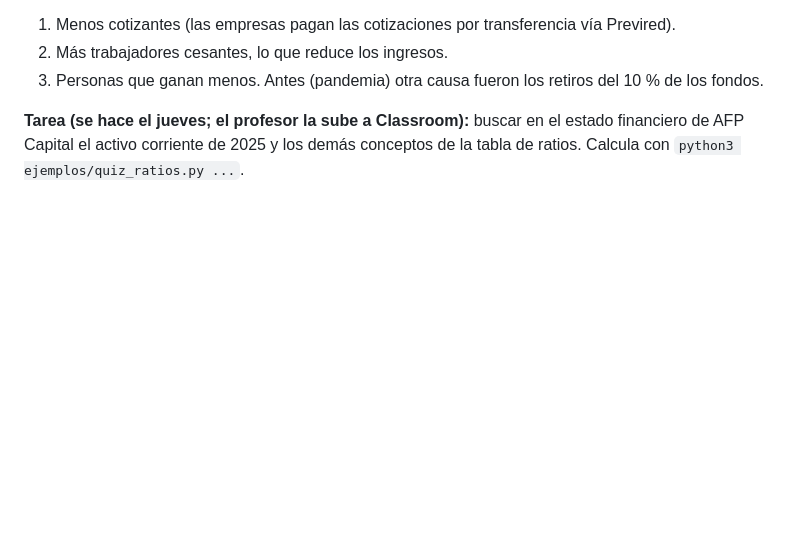
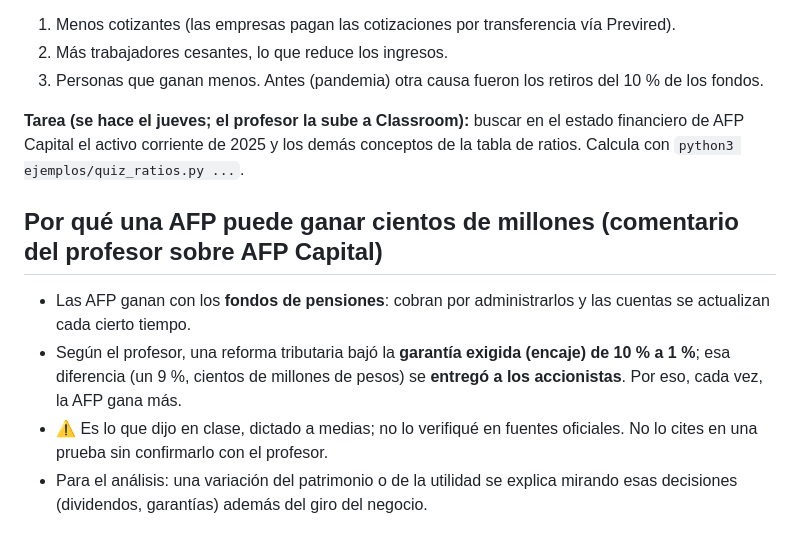
Before and after one commit to JoakoVRD-Designer/contabilidad, a Markdown page: docs/contabilidad/analisis-horizontal.md, the part around the change. GitHub-like rendering; blank space fills up the shorter version.

Commit message:
Clase: comentario sobre la garantía de las AFP y sus ganancias (sin verificar)
Co-Authored-By: Claude Sonnet 5.5 <noreply@anthropic.com>
Claude-Session: https://claude.ai/code/session_012WV3i5CNskdg7dgJ6kwcHp

```diff
--- a/docs/contabilidad/analisis-horizontal.md
+++ b/docs/contabilidad/analisis-horizontal.md
@@ -92,3 +92,10 @@ Siete datos en total: activo corriente, pasivo corriente, activo total, pasivo t
 Antes (pandemia) otra causa fueron los retiros del 10 % de los fondos.
 
 **Tarea (se hace el jueves; el profesor la sube a Classroom):** buscar en el estado financiero de AFP Capital el activo corriente de 2025 y los demás conceptos de la tabla de ratios. Calcula con `python3 ejemplos/quiz_ratios.py ...`.
+
+## Por qué una AFP puede ganar cientos de millones (comentario del profesor sobre AFP Capital)
+
+- Las AFP ganan con los **fondos de pensiones**: cobran por administrarlos y las cuentas se actualizan cada cierto tiempo.
+- Según el profesor, una reforma tributaria bajó la **garantía exigida (encaje) de 10 % a 1 %**; esa diferencia (un 9 %, cientos de millones de pesos) se **entregó a los accionistas**. Por eso, cada vez, la AFP gana más.
+- ⚠️ Es lo que dijo en clase, dictado a medias; no lo verifiqué en fuentes oficiales. No lo cites en una prueba sin confirmarlo con el profesor.
+- Para el análisis: una variación del patrimonio o de la utilidad se explica mirando esas decisiones (dividendos, garantías) además del giro del negocio.
```
